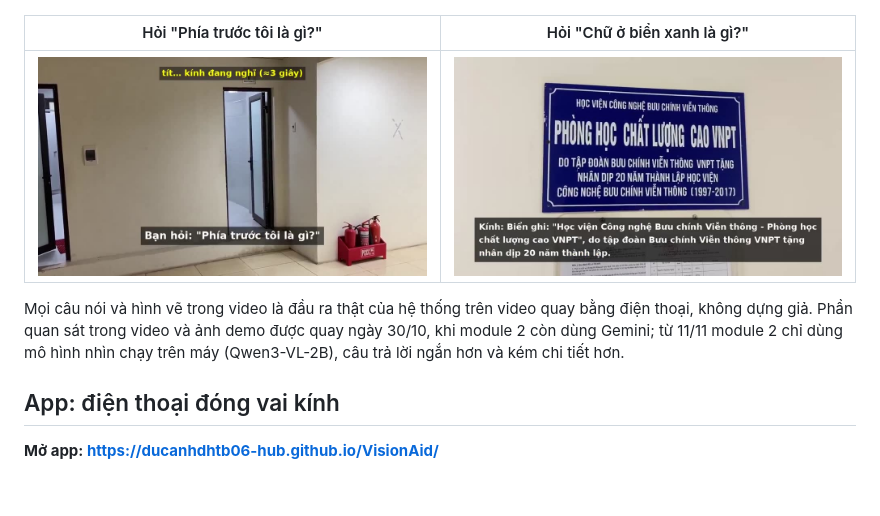
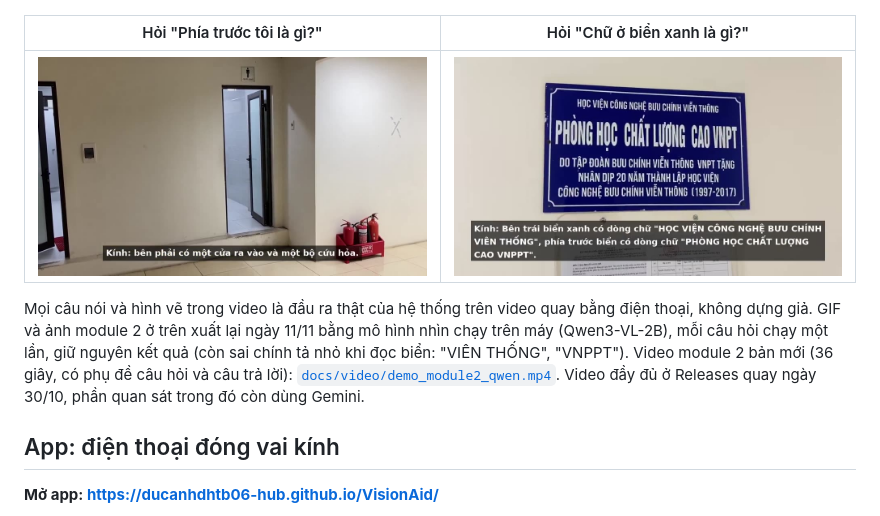
Before and after one commit to ducanhdhtb06-hub/VisionAid, a Markdown page: README.md, the part around the change. Drawn GitHub-style; pictures changed too: docs/anh/quan_sat_bien_xanh.jpg, docs/anh/quan_sat_hanh_lang.jpg; blank space fills up the shorter version.

Commit message:
Demo module 2 xuất lại bằng mô hình nhìn trên máy (Qwen3-VL-2B)
- GIF demo_quan_sat.gif và hai ảnh quan_sat_*.jpg làm lại từ cùng hai video (hành lang, biển xanh), mỗi câu hỏi chạy
  một lần, giữ nguyên kết quả: "bên phải có một cửa ra vào và một bộ cứu hỏa" (0,52 s); biển xanh đọc được chữ
  (0,85 s), còn sai chính tả nhỏ.
- Thêm docs/video/demo_module2_qwen.mp4 (36 s, 2,4 MB); .gitignore cho phép riêng docs/video/*.mp4.
- README: ghi rõ GIF/ảnh mới dùng Qwen3-VL-2B; video đầy đủ ở Releases (30/10) phần quan sát còn là Gemini.

Co-Authored-By: Claude Opus 5.5 <noreply@anthropic.com>

```diff
--- a/README.md
+++ b/README.md
@@ -45,8 +45,10 @@ nền để chạy thử nhanh; các thành phần lấy từ dự án gốc s
 | ![hành lang](docs/anh/quan_sat_hanh_lang.jpg) | ![biển xanh](docs/anh/quan_sat_bien_xanh.jpg) |
 
 Mọi câu nói và hình vẽ trong video là đầu ra thật của hệ thống trên video quay bằng điện thoại, không dựng giả.
-Phần quan sát trong video và ảnh demo được quay ngày 30/10, khi module 2 còn dùng Gemini; từ 11/11 module 2 chỉ dùng
-mô hình nhìn chạy trên máy (Qwen3-VL-2B), câu trả lời ngắn hơn và kém chi tiết hơn.
+GIF và ảnh module 2 ở trên xuất lại ngày 11/11 bằng mô hình nhìn chạy trên máy (Qwen3-VL-2B), mỗi câu hỏi chạy một
+lần, giữ nguyên kết quả (còn sai chính tả nhỏ khi đọc biển: "VIÊN THỐNG", "VNPPT"). Video module 2 bản mới (36 giây,
+có phụ đề câu hỏi và câu trả lời): [`docs/video/demo_module2_qwen.mp4`](docs/video/demo_module2_qwen.mp4). Video đầy đủ
+ở Releases quay ngày 30/10, phần quan sát trong đó còn dùng Gemini.
 
 ## App: điện thoại đóng vai kính
 
```
Also changed, not shown: 3 other files.
